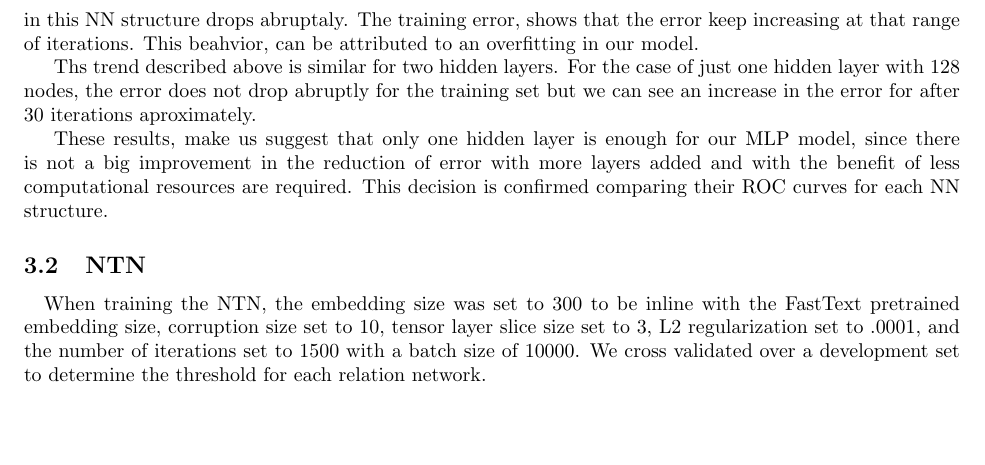
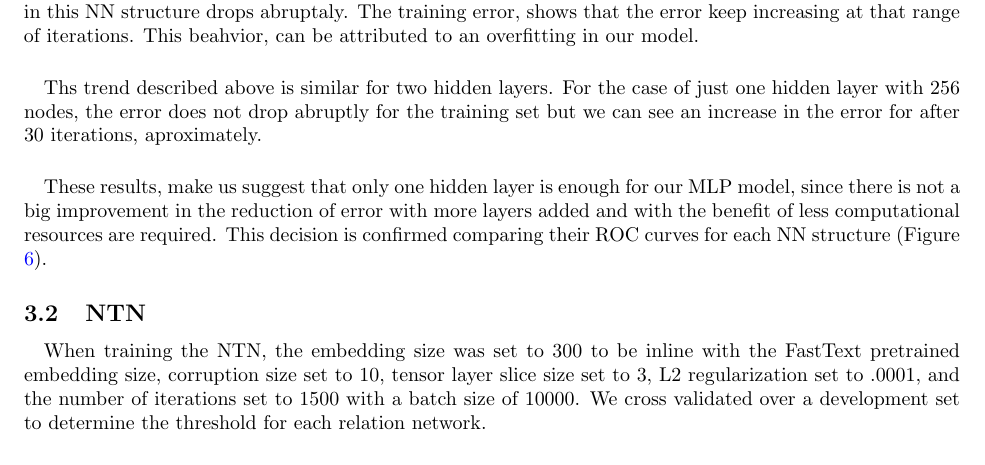
Before and after one commit to nickjoodi/Deep-Learning-for-Knowledge-Graph-Completion, a LaTeX paper (TeX/Project.tex): part of page 7 of 10, cut so that both start at the same text, the shorter picture padded with empty space. Compiled offline with pdfLaTeX.

Commit message:
MLP plots updated to 256 nodes

```diff
--- a/TeX/Project.tex
+++ b/TeX/Project.tex
@@ -209,12 +209,12 @@ In a second running of the model, we have added a new hidden layer  with differe
   \caption{\small MSE for A NN with two hidden layers with different nodes at second hidden layer.}
-\label{128-16_64_128.png}
+\label{256-16_128_256.png}
 \end{figure}
 
-In  a following set of tests, we compared different Neural Networks structures, increasing the number of hidden layers (hidden layers/nodes: 128, 128/16 and 128/128/16).  Figure \ref{128-16_64_128.png} shows that for the model with three hidden layers the training error is not decreasing considerably before 40 iteration. Suddently, the SSE in this NN structure drops abruptaly. The training error, shows that the error keep increasing at that range of iterations. This beahvior, can be attributed to an overfitting in our model. \par
+\paragraph{} In  a following set of tests, we compared different Neural Networks structures, increasing the number of hidden layers (hidden layers/nodes: 256, 256/16 and 256/64/16).  Figure \ref{256-16_128_256.png} shows that for the model with three hidden layers the training error is not decreasing considerably before 40 iteration. Suddently, the SSE in this NN structure drops abruptaly. The training error, shows that the error keep increasing at that range of iterations. This beahvior, can be attributed to an overfitting in our model.
 
-Ths trend described above is similar for two hidden layers. For the case of just one hidden layer with 128 nodes, the error does not drop abruptly for the training set but we can see an increase in the error for after 30 iterations aproximately. \par
+\paragraph{} Ths trend described above is similar for two hidden layers. For the case of just one hidden layer with 256 nodes, the error does not drop abruptly for the training set but we can see an increase in the error for after 30 iterations, aproximately.
 
-These results, make us suggest that only one hidden layer is enough for our MLP model, since there is not a big improvement in the reduction of error with more layers added and with the benefit of less computational resources are required.
-This decision is confirmed comparing their ROC curves for each NN structure.
+\paragraph{} These results, make us suggest that only one hidden layer is enough for our MLP model, since there is not a big improvement in the reduction of error with more layers added and with the benefit of less computational resources are required.
+This decision is confirmed comparing their ROC curves for each NN structure  (Figure \ref{different_layers_MSE_ROC_2.png}).
 
 \begin{figure}[h!]
@@ -222,5 +222,5 @@ This decision is confirmed comparing their ROC curves for each NN structure.
     \caption{\small MSE and ROC curves for different levels of hidden layers}
-    \label{different_layers_MSE_ROC.png}
+    \label{different_layers_MSE_ROC_2.png}
 \end{figure}
 
 \subsection{NTN}
```
Also changed, not shown: TeX/Project.tex (12 more changed lines).
